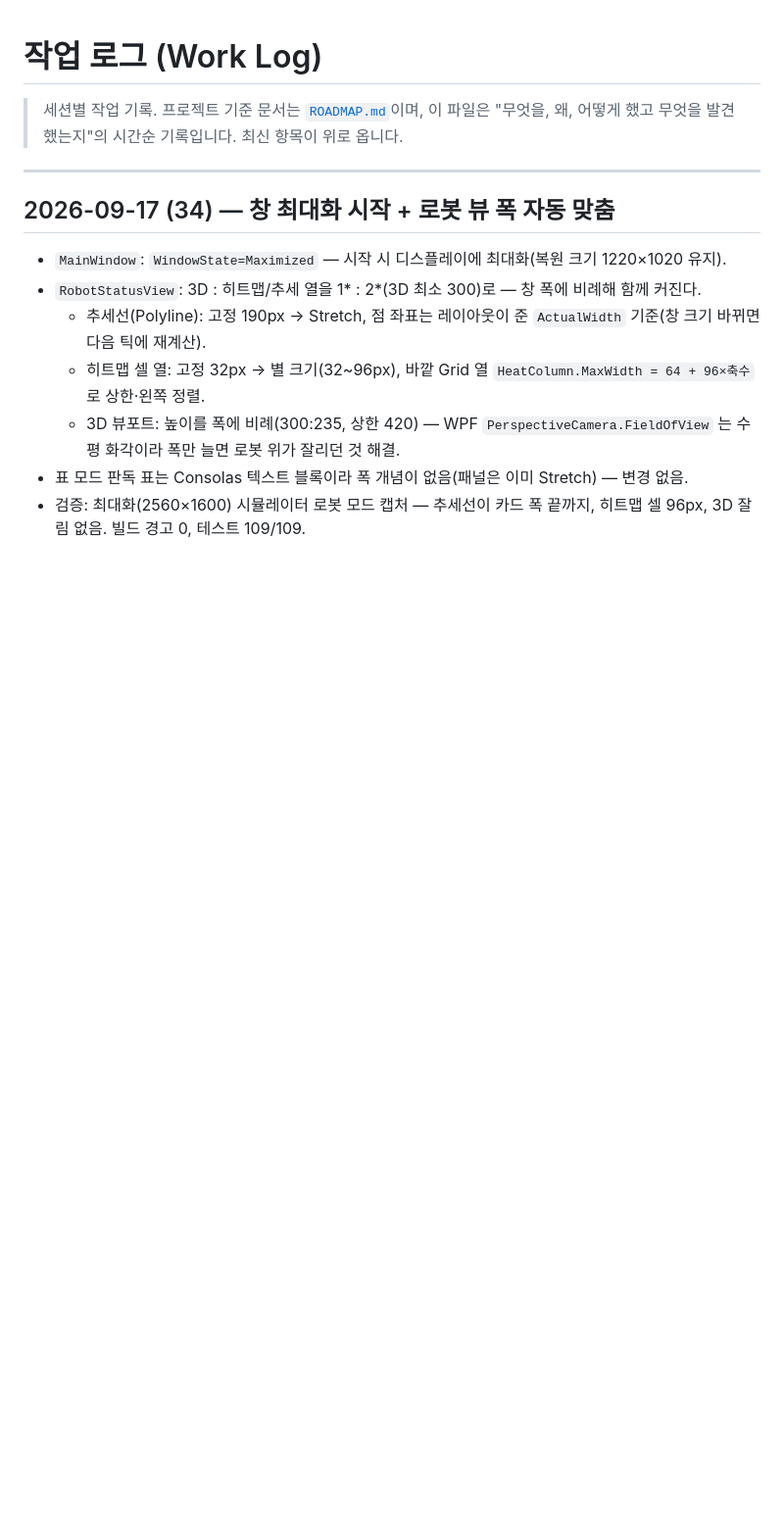
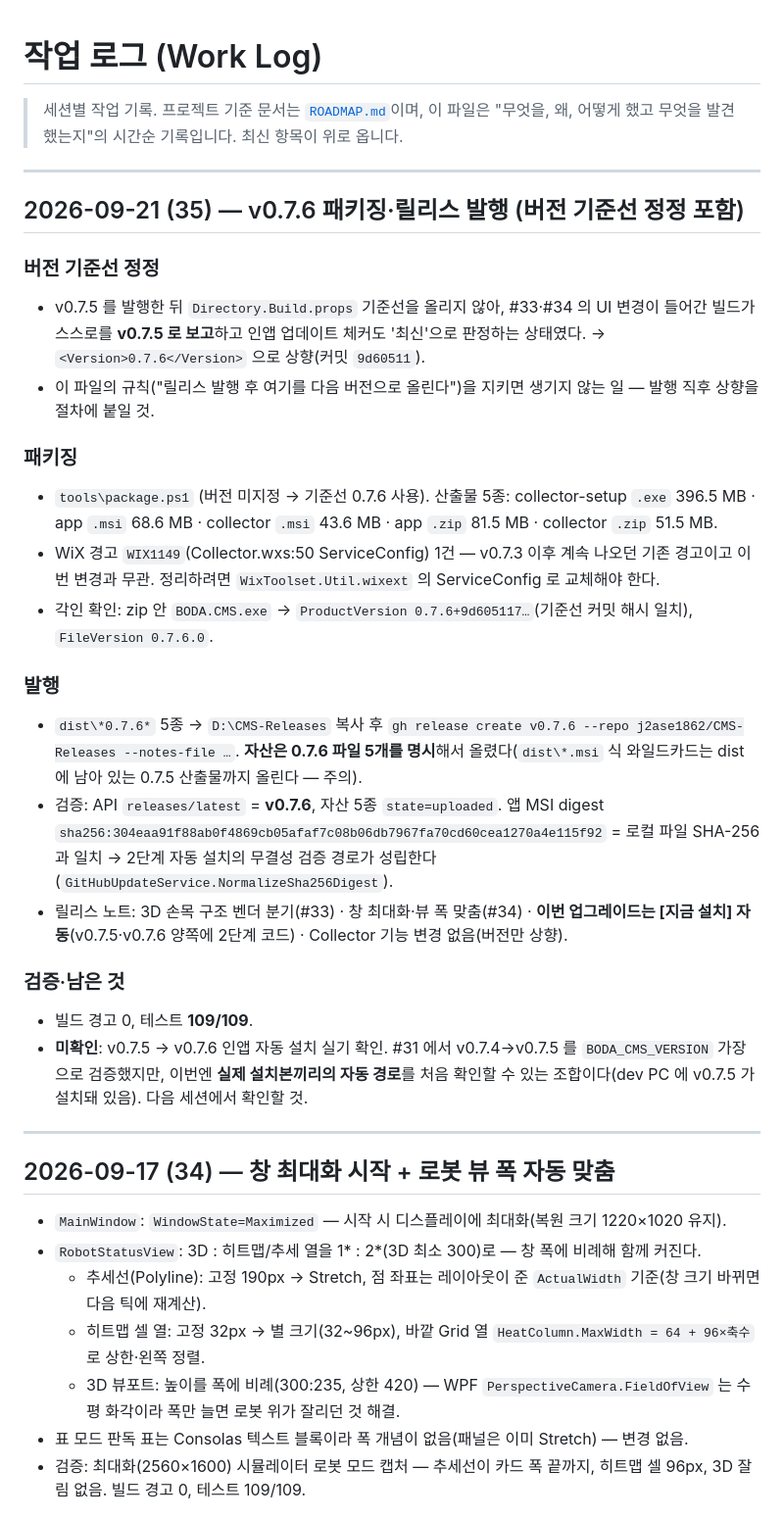
Before and after one commit to j2ase1862/BODA.CMS, a Markdown page: docs/WORKLOG.md, the part around the change. Shown at 98% size. GitHub-like rendering; blank space fills up the shorter version.

Commit message:
WORKLOG #35: v0.7.6 패키징·릴리스 발행 기록 (기준선 정정·digest 검증·자동 설치 실기 확인 미완)
Co-Authored-By: Claude Opus 5 (1M context) <noreply@anthropic.com>

```diff
--- a/docs/WORKLOG.md
+++ b/docs/WORKLOG.md
@@ -1,6 +1,36 @@
 # 작업 로그 (Work Log)
 
 > 세션별 작업 기록. 프로젝트 기준 문서는 [`ROADMAP.md`](../ROADMAP.md)이며, 이 파일은 "무엇을, 왜, 어떻게 했고 무엇을 발견했는지"의 시간순 기록입니다. 최신 항목이 위로 옵니다.
+
+---
+
+## 2026-09-21 (35) — v0.7.6 패키징·릴리스 발행 (버전 기준선 정정 포함)
+
+### 버전 기준선 정정
+- v0.7.5 를 발행한 뒤 `Directory.Build.props` 기준선을 올리지 않아, #33·#34 의 UI 변경이 들어간 빌드가 스스로를
+  **v0.7.5 로 보고**하고 인앱 업데이트 체커도 '최신'으로 판정하는 상태였다. → `<Version>0.7.6</Version>` 으로 상향(커밋 `9d60511`).
+- 이 파일의 규칙("릴리스 발행 후 여기를 다음 버전으로 올린다")을 지키면 생기지 않는 일 — 발행 직후 상향을 절차에 붙일 것.
+
+### 패키징
+- `tools\package.ps1` (버전 미지정 → 기준선 0.7.6 사용). 산출물 5종:
+  collector-setup `.exe` 396.5 MB · app `.msi` 68.6 MB · collector `.msi` 43.6 MB · app `.zip` 81.5 MB · collector `.zip` 51.5 MB.
+- WiX 경고 `WIX1149`(Collector.wxs:50 ServiceConfig) 1건 — v0.7.3 이후 계속 나오던 기존 경고이고 이번 변경과 무관. 정리하려면
+  `WixToolset.Util.wixext` 의 ServiceConfig 로 교체해야 한다.
+- 각인 확인: zip 안 `BODA.CMS.exe` → `ProductVersion 0.7.6+9d605117…`(기준선 커밋 해시 일치), `FileVersion 0.7.6.0`.
+
+### 발행
+- `dist\*0.7.6*` 5종 → `D:\CMS-Releases` 복사 후 `gh release create v0.7.6 --repo j2ase1862/CMS-Releases --notes-file …`.
+  **자산은 0.7.6 파일 5개를 명시**해서 올렸다(`dist\*.msi` 식 와일드카드는 dist 에 남아 있는 0.7.5 산출물까지 올린다 — 주의).
+- 검증: API `releases/latest` = **v0.7.6**, 자산 5종 `state=uploaded`.
+  앱 MSI digest `sha256:304eaa91f88ab0f4869cb05afaf7c08b06db7967fa70cd60cea1270a4e115f92` = 로컬 파일 SHA-256 과 일치
+  → 2단계 자동 설치의 무결성 검증 경로가 성립한다(`GitHubUpdateService.NormalizeSha256Digest`).
+- 릴리스 노트: 3D 손목 구조 벤더 분기(#33) · 창 최대화·뷰 폭 맞춤(#34) · **이번 업그레이드는 [지금 설치] 자동**(v0.7.5·v0.7.6 양쪽에 2단계 코드) ·
+  Collector 기능 변경 없음(버전만 상향).
+
+### 검증·남은 것
+- 빌드 경고 0, 테스트 **109/109**.
+- **미확인**: v0.7.5 → v0.7.6 인앱 자동 설치 실기 확인. #31 에서 v0.7.4→v0.7.5 를 `BODA_CMS_VERSION` 가장으로 검증했지만,
+  이번엔 **실제 설치본끼리의 자동 경로**를 처음 확인할 수 있는 조합이다(dev PC 에 v0.7.5 가 설치돼 있음). 다음 세션에서 확인할 것.
 
 ---
 
```
